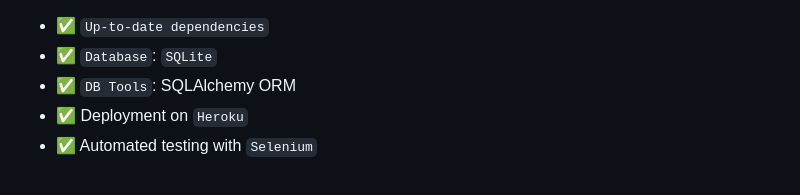
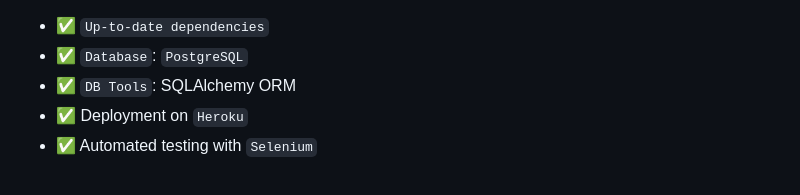
Before and after one commit to Jasiel-Stark8/AIrticle, a Markdown page: README.md, the part around one of its changes. Drawn GitHub-style.

```diff
--- a/README.md
+++ b/README.md
@@ -14,6 +14,6 @@ AIrticle is an innovative web application designed to harness the capabilities o
 
 - ✅ `Up-to-date dependencies`
-- ✅ `Database`: `SQLite`
+- ✅ `Database`: `PostgreSQL`
 - ✅ `DB Tools`: SQLAlchemy ORM
 - ✅ Deployment on `Heroku`
 - ✅ Automated testing with `Selenium`
```
Also changed, not shown: other parts of README.md (+1 -1 lines).
